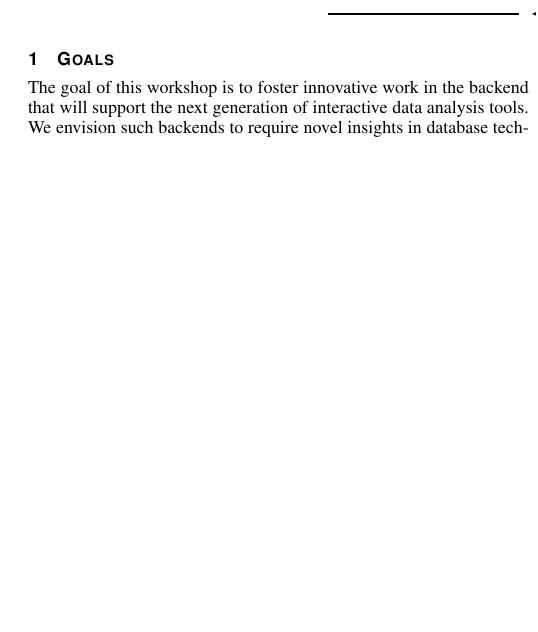
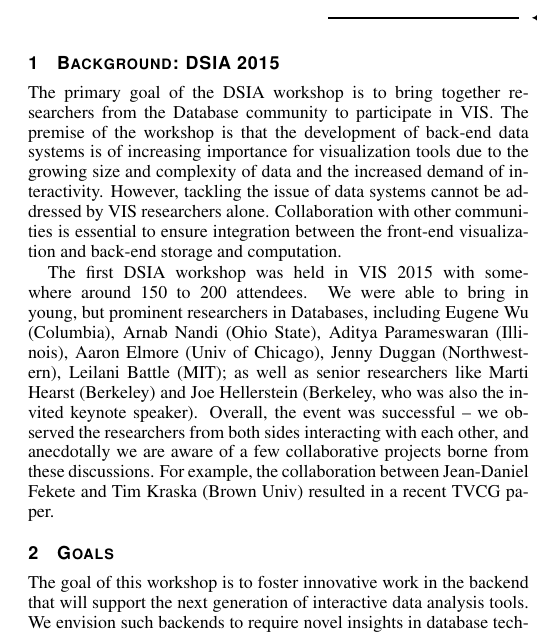
Before and after one commit to cscheid/triad-vis15-proposal, a LaTeX document (2017/paper.tex): part of one column of page 1 of 3, cut at the place of the change, the shorter picture padded with empty space. Compiled offline with pdfLaTeX.

Commit message:
edits...

```diff
--- a/2017/paper.tex
+++ b/2017/paper.tex
@@ -127,6 +127,18 @@
 \maketitle
 %% The ``\maketitle'' command must be the first command after the
 %% ``\begin{document}'' command. It prepares and prints the title block.
+\section{Background: DSIA 2015}
+The primary goal of the DSIA workshop is to bring together researchers from the Database community to participate in VIS.
+The premise of the workshop is that the development of back-end data systems is of increasing importance for visualization tools due to the growing size and complexity of data and the increased demand of interactivity.
+However, tackling the issue of data systems cannot be addressed by VIS researchers alone.
+Collaboration with other communities is essential to ensure integration between the front-end visualization and back-end storage and computation.
+
+The first DSIA workshop was held in VIS 2015 with somewhere around 150 to 200 attendees.
+We were able to bring in young, but prominent researchers in Databases, including Eugene Wu (Columbia), Arnab Nandi (Ohio State), Aditya Parameswaran (Illinois), Aaron Elmore (Univ of Chicago), Jenny Duggan (Northwestern), Leilani Battle (MIT); as well as senior researchers like Marti Hearst (Berkeley) and Joe Hellerstein (Berkeley, who was also the invited keynote speaker).
+Overall, the event was successful -- we observed the researchers from both sides interacting with each other, and anecdotally we are aware of a few collaborative projects borne from these discussions.
+For example, the collaboration between Jean-Daniel Fekete and Tim Kraska (Brown Univ) resulted in a recent TVCG paper.
+
+
 \section{Goals}
 %% the only exception to this rule is the \firstsection command
 The goal of this workshop is to foster innovative work in the backend that will support the next generation of interactive data analysis tools.
```
Also changed, not shown: 2017/paper.pdf.
